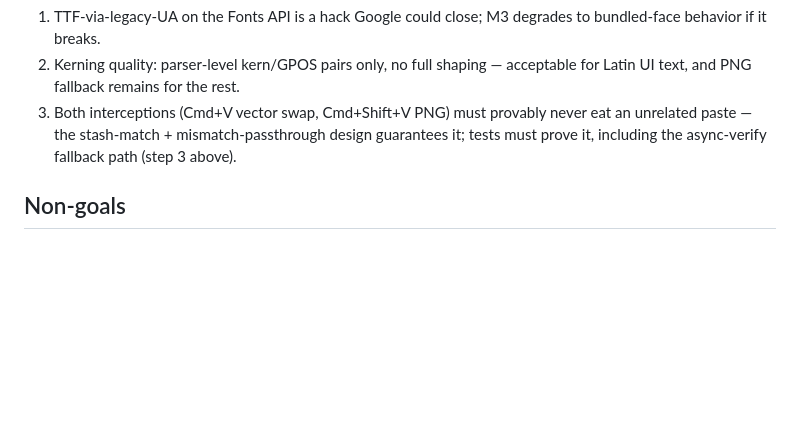
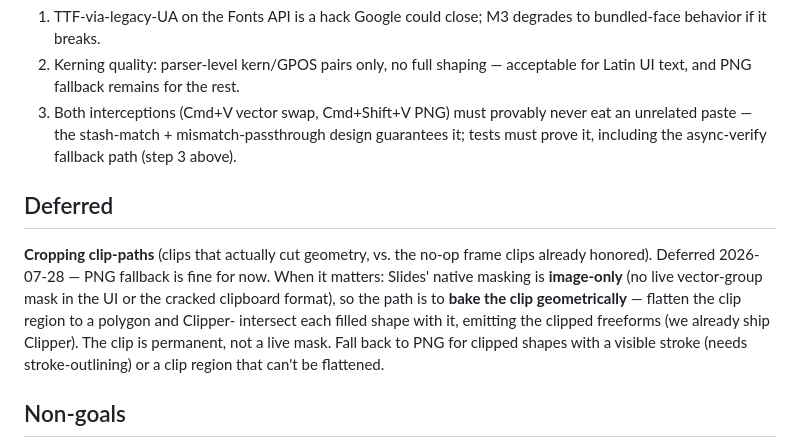
Before and after one commit to vizkid/savage, a Markdown page: VECTOR2-SPEC.md, the part around the change. Rendered like a GitHub page; blank space fills up the shorter version.

Commit message:
docs: record deferred cropping-clip-path approach (geometric bake via Clipper)
Native Slides masking is image-only, so the viable route for cropping clips is
to intersect shapes with the clip region using the already-vendored Clipper
and emit the clipped freeforms. Deferred for now; noted so it isn't re-derived.

Co-Authored-By: Claude Opus 4.8 <noreply@anthropic.com>

```diff
--- a/VECTOR2-SPEC.md
+++ b/VECTOR2-SPEC.md
@@ -137,6 +137,18 @@ the feature; the shortcut keeps intent local to one paste.
    design guarantees it; tests must prove it, including the async-verify
    fallback path (step 3 above).
 
+## Deferred
+
+**Cropping clip-paths** (clips that actually cut geometry, vs. the no-op frame
+clips already honored). Deferred 2026-07-28 — PNG fallback is fine for now.
+When it matters: Slides' native masking is **image-only** (no live vector-group
+mask in the UI or the cracked clipboard format), so the path is to **bake the
+clip geometrically** — flatten the clip region to a polygon and Clipper-
+intersect each filled shape with it, emitting the clipped freeforms (we already
+ship Clipper). The clip is permanent, not a live mask. Fall back to PNG for
+clipped shapes with a visible stroke (needs stroke-outlining) or a clip region
+that can't be flattened.
+
 ## Non-goals
 
 Native editable Slides text, multi-line/flowed text, complex shaping (Arabic,
```
